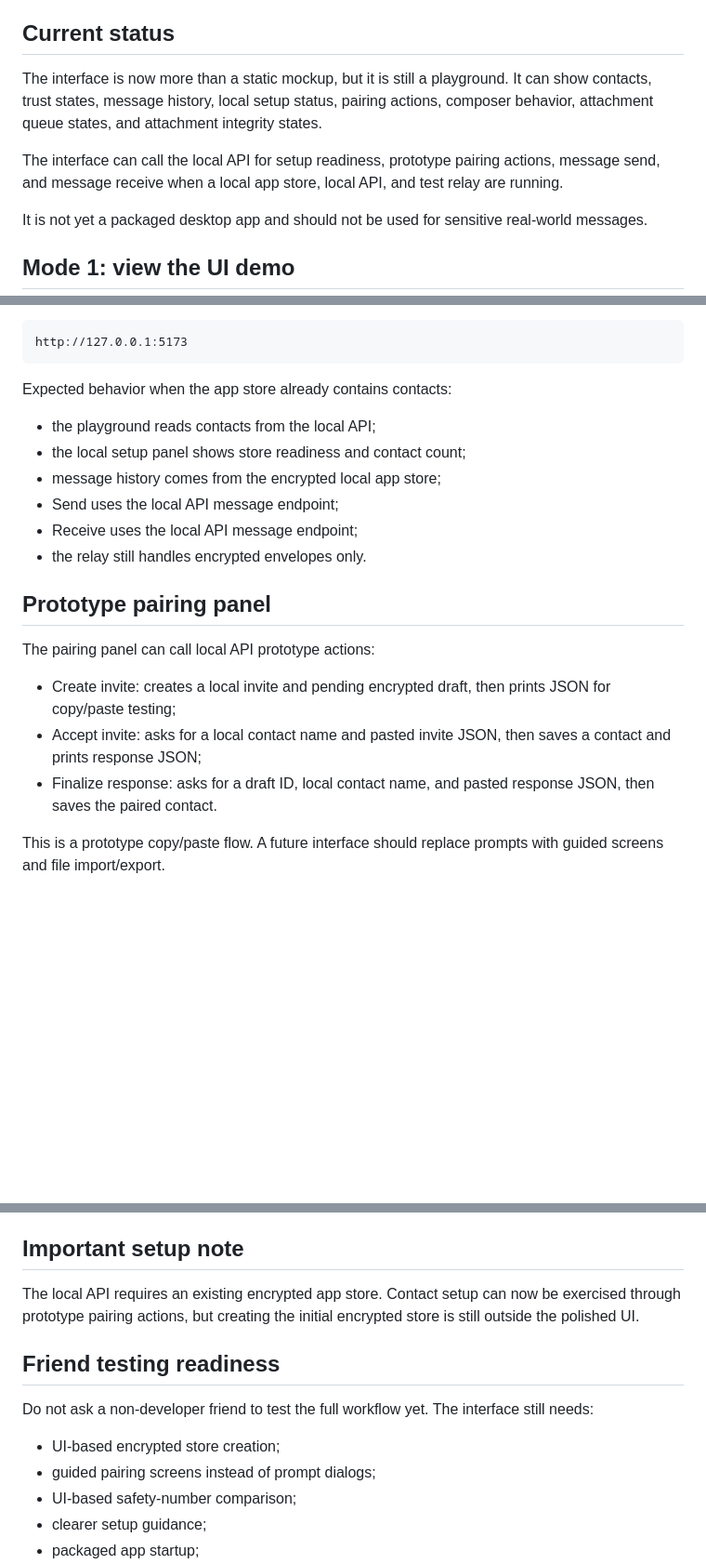
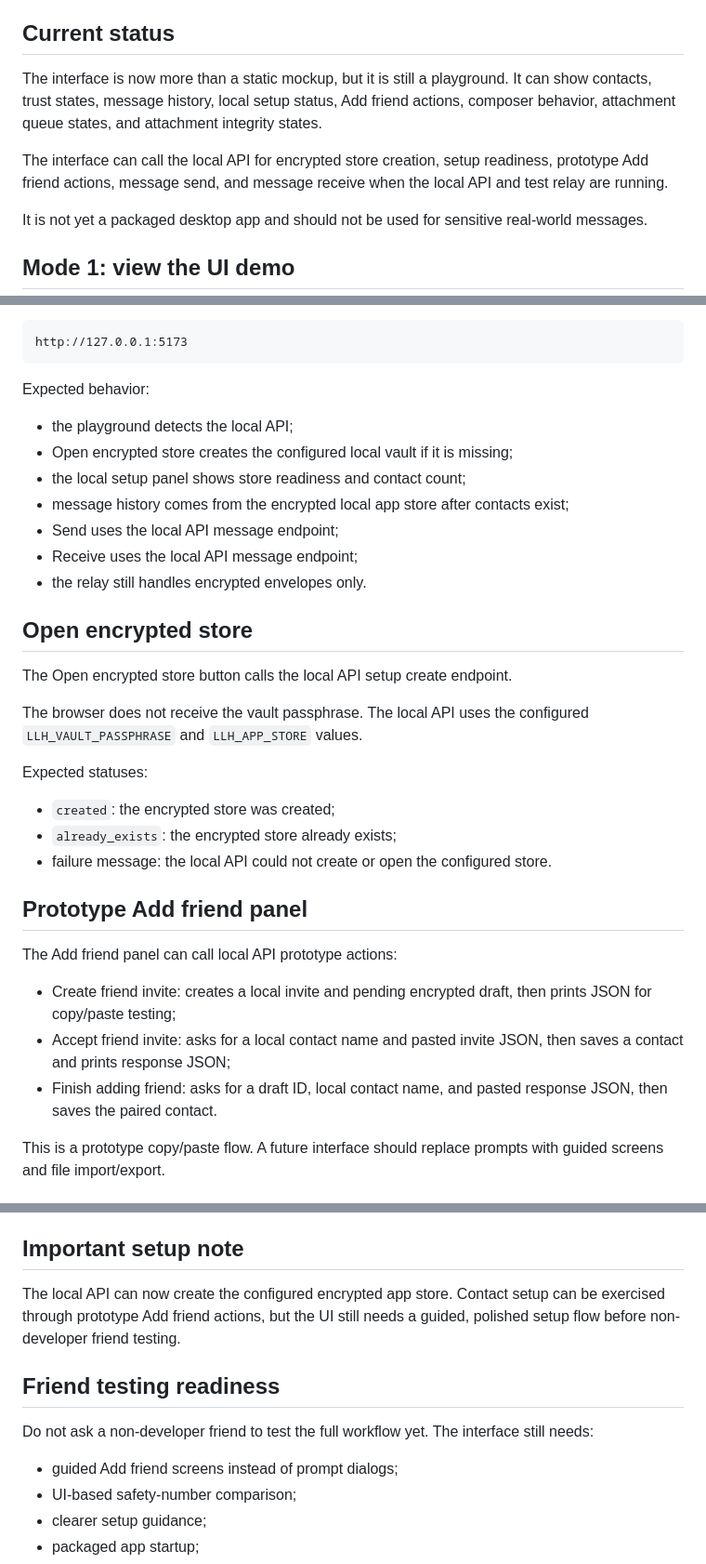
Before and after one commit to LeftLevelOrg/leftlevel-helix, a Markdown page: docs/LOCAL_INTERFACE_TESTING.md, 3 parts joined by grey strips. Shown at 93% size. Drawn GitHub-style; blank space fills up the shorter version.

Commit message:
Document encrypted store setup automation

````diff
--- a/docs/LOCAL_INTERFACE_TESTING.md
+++ b/docs/LOCAL_INTERFACE_TESTING.md
@@ -4,9 +4,9 @@ This guide explains how to view the current LeftLevel desktop playground and how
 
 ## Current status
 
-The interface is now more than a static mockup, but it is still a playground. It can show contacts, trust states, message history, local setup status, pairing actions, composer behavior, attachment queue states, and attachment integrity states.
+The interface is now more than a static mockup, but it is still a playground. It can show contacts, trust states, message history, local setup status, Add friend actions, composer behavior, attachment queue states, and attachment integrity states.
 
-The interface can call the local API for setup readiness, prototype pairing actions, message send, and message receive when a local app store, local API, and test relay are running.
+The interface can call the local API for encrypted store creation, setup readiness, prototype Add friend actions, message send, and message receive when the local API and test relay are running.
 
 It is not yet a packaged desktop app and should not be used for sensitive real-world messages.
 
@@ -64,22 +64,35 @@ Then open:
 http://127.0.0.1:5173
 ```
 
-Expected behavior when the app store already contains contacts:
+Expected behavior:
 
-- the playground reads contacts from the local API;
+- the playground detects the local API;
+- Open encrypted store creates the configured local vault if it is missing;
 - the local setup panel shows store readiness and contact count;
-- message history comes from the encrypted local app store;
+- message history comes from the encrypted local app store after contacts exist;
 - Send uses the local API message endpoint;
 - Receive uses the local API message endpoint;
 - the relay still handles encrypted envelopes only.
 
-## Prototype pairing panel
+## Open encrypted store
 
-The pairing panel can call local API prototype actions:
+The Open encrypted store button calls the local API setup create endpoint.
 
-- Create invite: creates a local invite and pending encrypted draft, then prints JSON for copy/paste testing;
-- Accept invite: asks for a local contact name and pasted invite JSON, then saves a contact and prints response JSON;
-- Finalize response: asks for a draft ID, local contact name, and pasted response JSON, then saves the paired contact.
+The browser does not receive the vault passphrase. The local API uses the configured `LLH_VAULT_PASSPHRASE` and `LLH_APP_STORE` values.
+
+Expected statuses:
+
+- `created`: the encrypted store was created;
+- `already_exists`: the encrypted store already exists;
+- failure message: the local API could not create or open the configured store.
+
+## Prototype Add friend panel
+
+The Add friend panel can call local API prototype actions:
+
+- Create friend invite: creates a local invite and pending encrypted draft, then prints JSON for copy/paste testing;
+- Accept friend invite: asks for a local contact name and pasted invite JSON, then saves a contact and prints response JSON;
+- Finish adding friend: asks for a draft ID, local contact name, and pasted response JSON, then saves the paired contact.
 
 This is a prototype copy/paste flow. A future interface should replace prompts with guided screens and file import/export.
 
@@ -94,14 +107,13 @@ The local setup panel may show:
 
 ## Important setup note
 
-The local API requires an existing encrypted app store. Contact setup can now be exercised through prototype pairing actions, but creating the initial encrypted store is still outside the polished UI.
+The local API can now create the configured encrypted app store. Contact setup can be exercised through prototype Add friend actions, but the UI still needs a guided, polished setup flow before non-developer friend testing.
 
 ## Friend testing readiness
 
 Do not ask a non-developer friend to test the full workflow yet. The interface still needs:
 
-- UI-based encrypted store creation;
-- guided pairing screens instead of prompt dialogs;
+- guided Add friend screens instead of prompt dialogs;
 - UI-based safety-number comparison;
 - clearer setup guidance;
 - packaged app startup;
````
